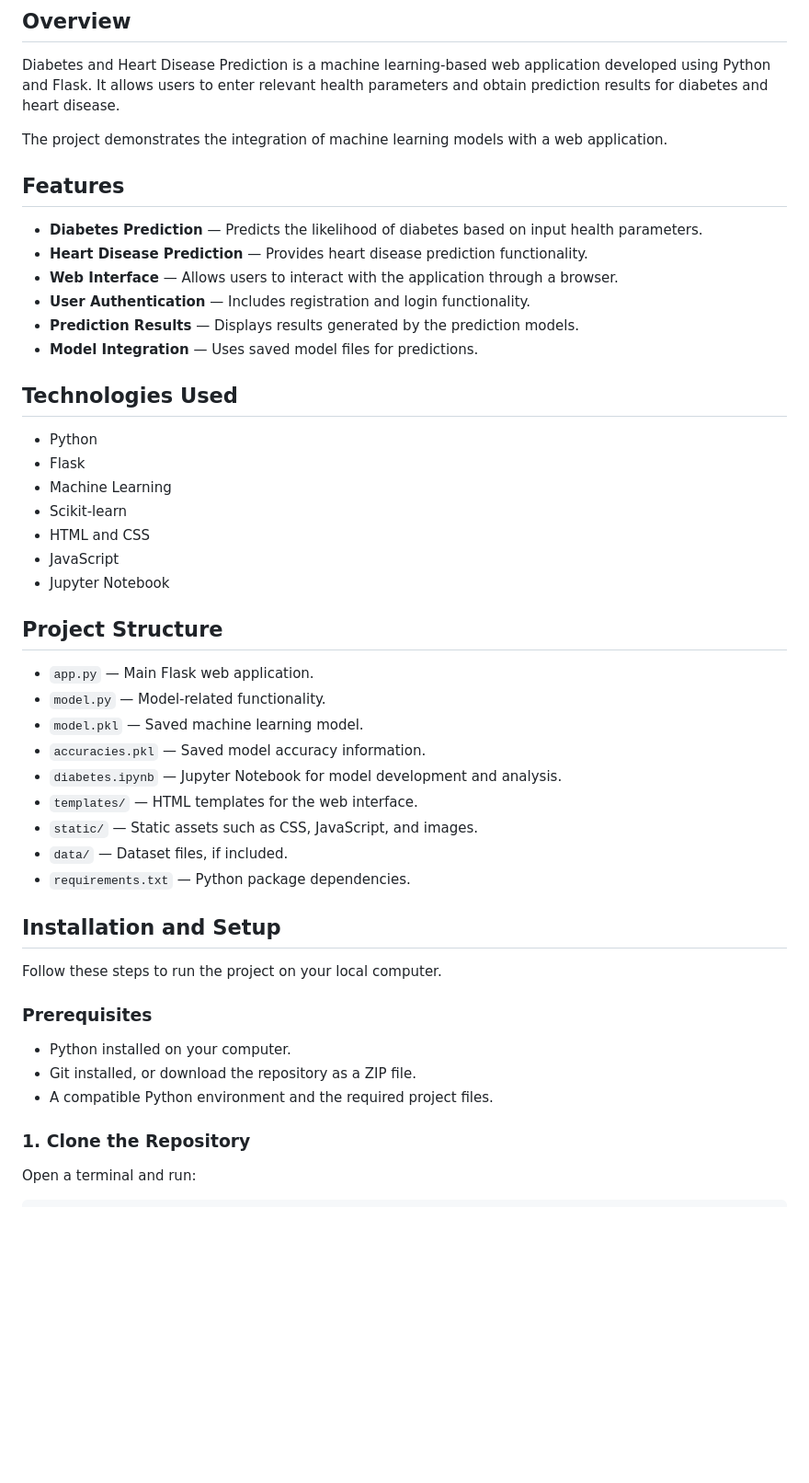
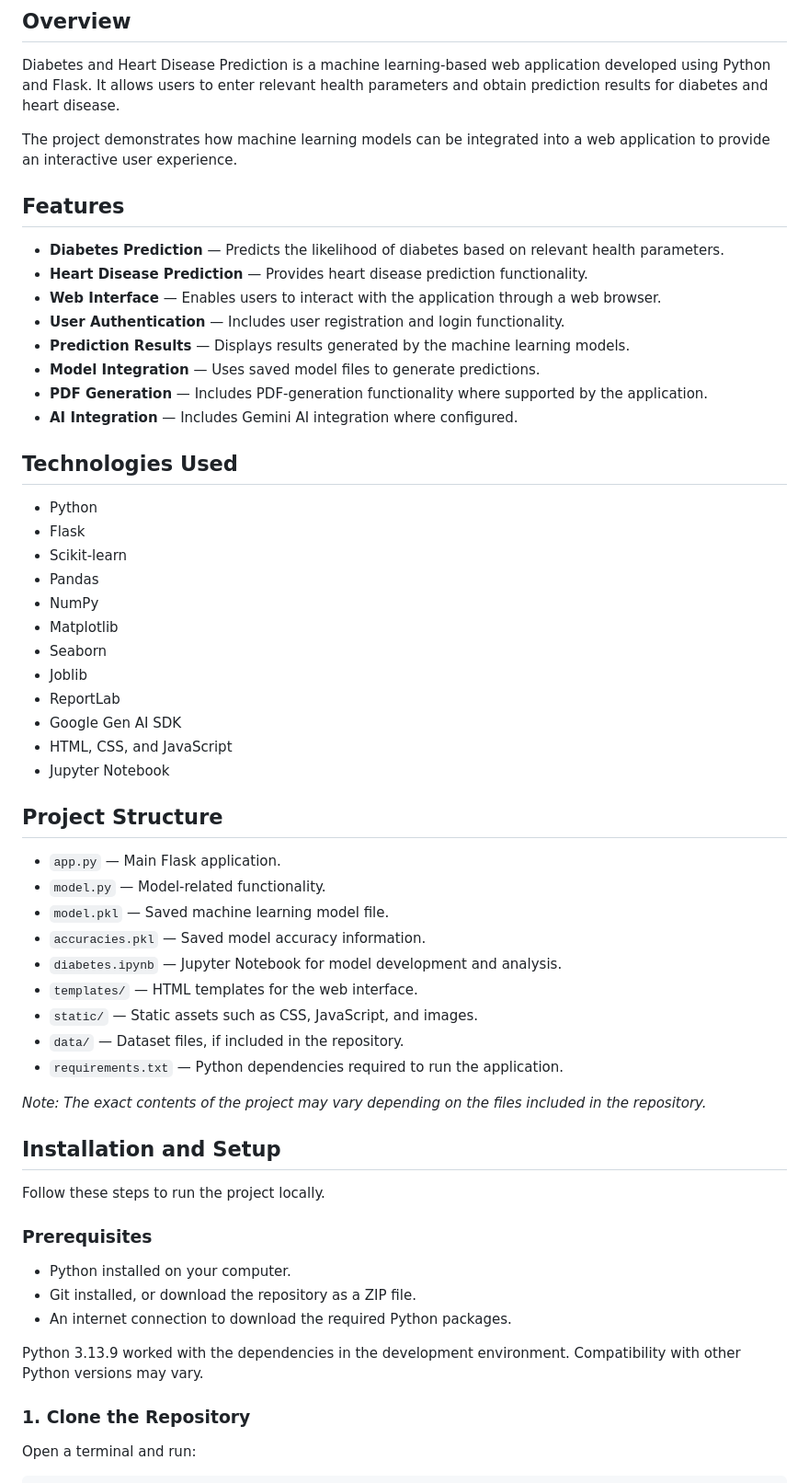
Before and after one commit to IsantChaudhary/Diabetes-and-Heart-Disease-Prediction, a Markdown page: README.md, the part around one of its changes. Shown at 92% size. GitHub-like rendering; blank space fills up the shorter version.

```diff
--- a/README.md
+++ b/README.md
@@ -4,48 +4,59 @@
 
 Diabetes and Heart Disease Prediction is a machine learning-based web application developed using Python and Flask. It allows users to enter relevant health parameters and obtain prediction results for diabetes and heart disease.
 
-The project demonstrates the integration of machine learning models with a web application.
+The project demonstrates how machine learning models can be integrated into a web application to provide an interactive user experience.
 
 ## Features
 
-- **Diabetes Prediction** — Predicts the likelihood of diabetes based on input health parameters.
+- **Diabetes Prediction** — Predicts the likelihood of diabetes based on relevant health parameters.
 - **Heart Disease Prediction** — Provides heart disease prediction functionality.
-- **Web Interface** — Allows users to interact with the application through a browser.
-- **User Authentication** — Includes registration and login functionality.
-- **Prediction Results** — Displays results generated by the prediction models.
-- **Model Integration** — Uses saved model files for predictions.
+- **Web Interface** — Enables users to interact with the application through a web browser.
+- **User Authentication** — Includes user registration and login functionality.
+- **Prediction Results** — Displays results generated by the machine learning models.
+- **Model Integration** — Uses saved model files to generate predictions.
+- **PDF Generation** — Includes PDF-generation functionality where supported by the application.
+- **AI Integration** — Includes Gemini AI integration where configured.
 
 ## Technologies Used
 
 - Python
 - Flask
-- Machine Learning
 - Scikit-learn
-- HTML and CSS
-- JavaScript
+- Pandas
+- NumPy
+- Matplotlib
+- Seaborn
+- Joblib
+- ReportLab
+- Google Gen AI SDK
+- HTML, CSS, and JavaScript
 - Jupyter Notebook
 
 ## Project Structure
 
-- `app.py` — Main Flask web application.
+- `app.py` — Main Flask application.
 - `model.py` — Model-related functionality.
-- `model.pkl` — Saved machine learning model.
+- `model.pkl` — Saved machine learning model file.
 - `accuracies.pkl` — Saved model accuracy information.
 - `diabetes.ipynb` — Jupyter Notebook for model development and analysis.
 - `templates/` — HTML templates for the web interface.
 - `static/` — Static assets such as CSS, JavaScript, and images.
-- `data/` — Dataset files, if included.
-- `requirements.txt` — Python package dependencies.
+- `data/` — Dataset files, if included in the repository.
+- `requirements.txt` — Python dependencies required to run the application.
+
+*Note: The exact contents of the project may vary depending on the files included in the repository.*
 
 ## Installation and Setup
 
-Follow these steps to run the project on your local computer.
+Follow these steps to run the project locally.
 
 ### Prerequisites
 
 - Python installed on your computer.
 - Git installed, or download the repository as a ZIP file.
-- A compatible Python environment and the required project files.
+- An internet connection to download the required Python packages.
+
+Python 3.13.9 worked with the dependencies in the development environment. Compatibility with other Python versions may vary.
 
 ### 1. Clone the Repository
 
```
Also changed, not shown: other parts of README.md (+30 -15 lines).
